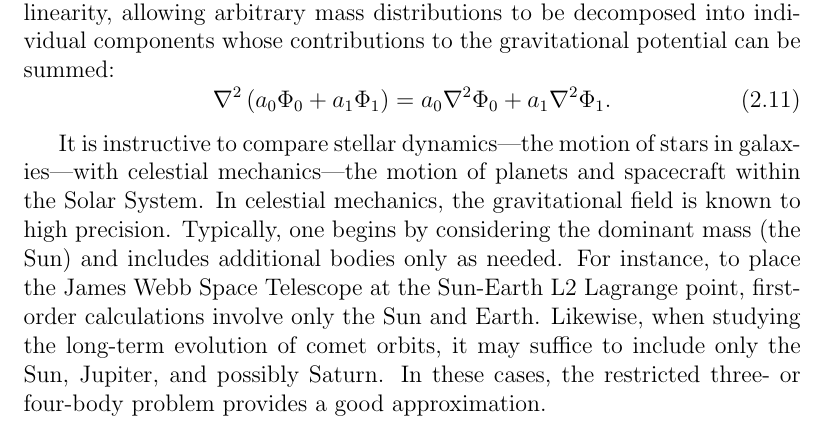
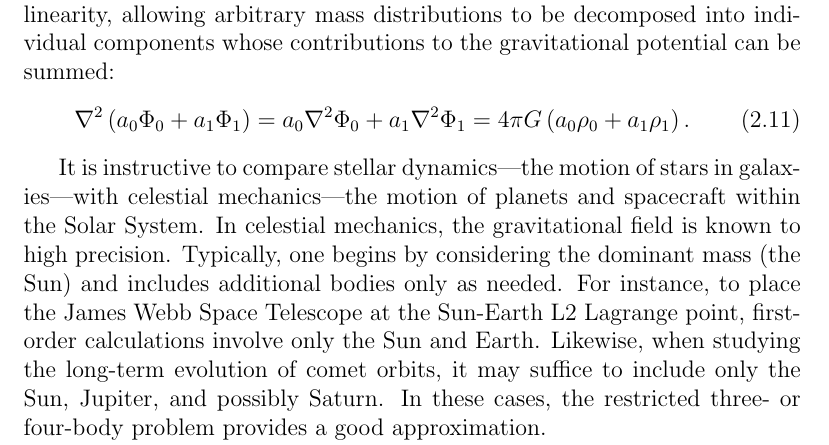
Before and after one commit to salvatore-ferrone/phd-thesis-ferrone, a LaTeX thesis (main.tex, which reads chapters/theory.tex): part of page 30 of 65, cut so that both start at the same text. Compiled offline with pdfLaTeX.

Commit message:
linear in density

```diff
--- a/chapters/theory.tex
+++ b/chapters/theory.tex
@@ -115,7 +115,7 @@ The remainder of this chapter is structured to clarify the theoretical framework
         \end{equation}
         which generalizes Newton's law of gravity from point masses to continuous mass distributions. One of the powerful properties of this equation is its linearity, allowing arbitrary mass distributions to be decomposed into individual components whose contributions to the gravitational potential can be summed:
         \begin{equation}
-            \nabla^2 \left(a_0\Phi_0 + a_1\Phi_1 \right) = a_0 \nabla^2 \Phi_0 + a_1 \nabla^2 \Phi_1.
+            \nabla^2 \left(a_0\Phi_0 + a_1\Phi_1 \right) = a_0 \nabla^2 \Phi_0 + a_1 \nabla^2 \Phi_1 = 4\pi G \left(a_0\rho_0 +a_1\rho_1\right).
         \end{equation}
 
         It is instructive to compare stellar dynamics—the motion of stars in galaxies—with celestial mechanics—the motion of planets and spacecraft within the Solar System. In celestial mechanics, the gravitational field is known to high precision. Typically, one begins by considering the dominant mass (the Sun) and includes additional bodies only as needed. For instance, to place the James Webb Space Telescope at the Sun-Earth L2 Lagrange point, first-order calculations involve only the Sun and Earth. Likewise, when studying the long-term evolution of comet orbits, it may suffice to include only the Sun, Jupiter, and possibly Saturn. In these cases, the restricted three- or four-body problem provides a good approximation.
```
Also changed, not shown: 1 other file.
